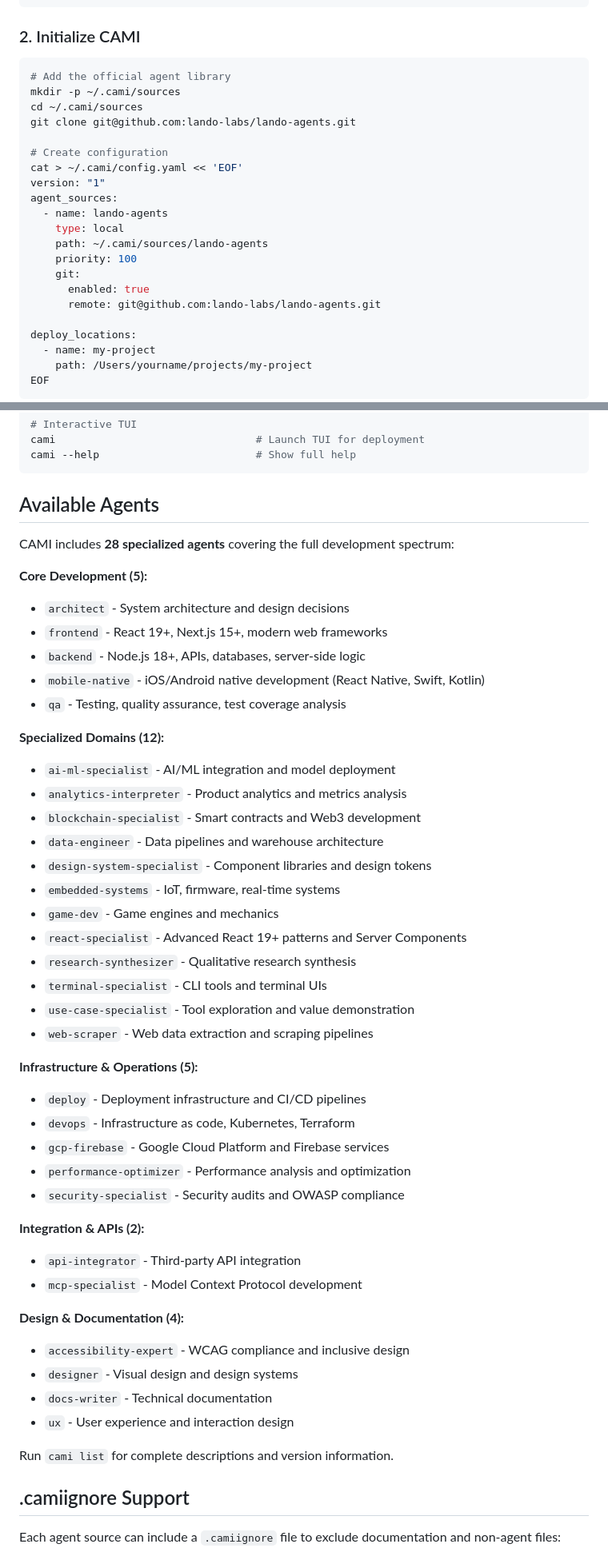
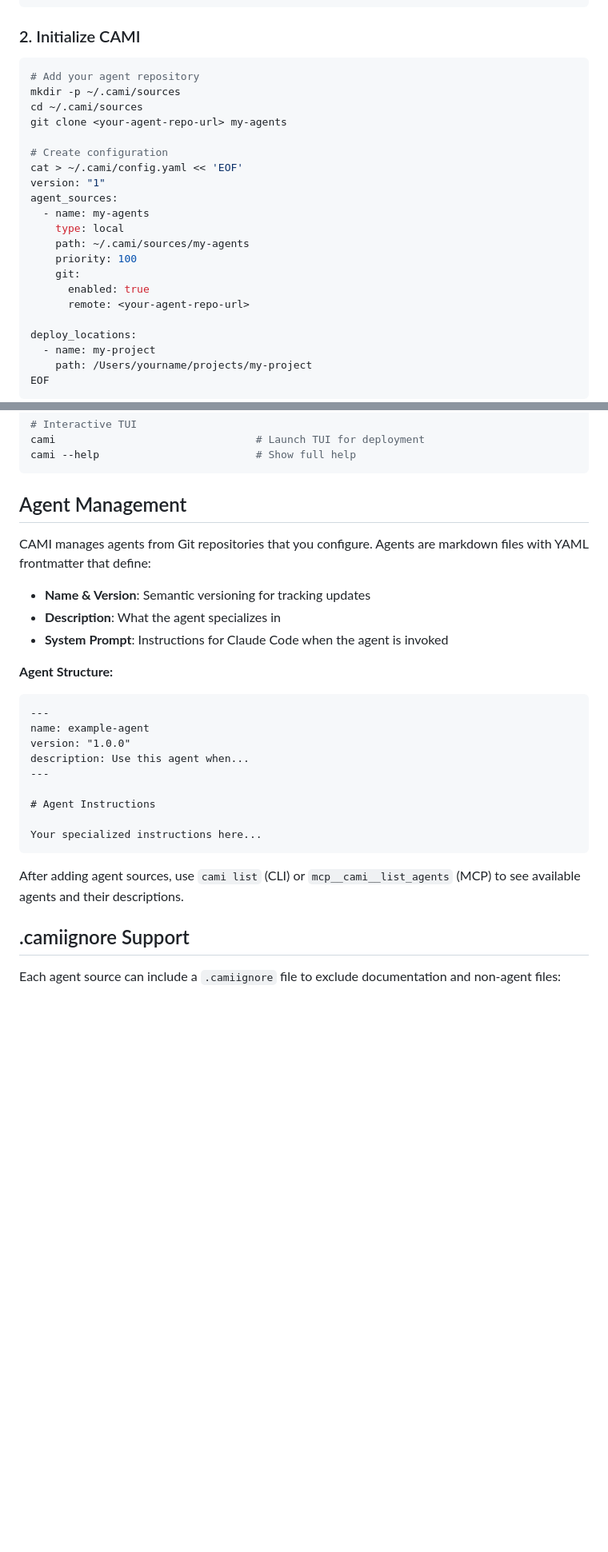
Before and after one commit to lando-labs/cami, a Markdown page: README.md, 2 parts joined by grey strips. Shown at 80% size. Rendered like a GitHub page; blank space fills up the shorter version.

Commit message:
docs: make README source-agnostic for open source release
Removed all references to Lando-specific agent libraries and made
documentation generic and source-agnostic:

- Changed "28 Version-Controlled Agents" to generic "Version-Controlled Agents"
- Removed "official agents" language from feature list
- Updated Quick Start to use generic <your-agent-repo-url> placeholders
- Replaced lando-agents examples with team-agents/my-agents
- Removed entire "Available Agents" section listing 28 specific agents
- Added generic "Agent Management" section explaining agent structure
- Updated all configuration examples to use yourorg/team-agents
- Removed specific agent count from example outputs (28 -> X agents)
- Made priority-based deduplication examples generic

The README now focuses on CAMI's capabilities as a tool rather than
promoting any specific agent library, making it ready for open source
where users bring their own agent repositories.

🤖 Generated with [Claude Code](https://claude.com/claude-code)

Co-Authored-By: Claude <noreply@anthropic.com>

````diff
--- a/README.md
+++ b/README.md
@@ -30,22 +30,22 @@ go build -o cami ./cmd/cami
 ### 2. Initialize CAMI
 
 ```bash
-# Add the official agent library
+# Add your agent repository
 mkdir -p ~/.cami/sources
 cd ~/.cami/sources
-git clone git@github.com:lando-labs/lando-agents.git
+git clone <your-agent-repo-url> my-agents
 
 # Create configuration
 cat > ~/.cami/config.yaml << 'EOF'
 version: "1"
 agent_sources:
-  - name: lando-agents
+  - name: my-agents
     type: local
-    path: ~/.cami/sources/lando-agents
+    path: ~/.cami/sources/my-agents
     priority: 100
     git:
       enabled: true
-      remote: git@github.com:lando-labs/lando-agents.git
+      remote: <your-agent-repo-url>
 
 deploy_locations:
   - name: my-project
@@ -213,49 +209,28 @@ cami                                # Launch TUI for deployment
 cami --help                         # Show full help
 ```
 
-## Available Agents
+## Agent Management
 
-CAMI includes **28 specialized agents** covering the full development spectrum:
+CAMI manages agents from Git repositories that you configure. Agents are markdown files with YAML frontmatter that define:
 
-**Core Development (5):**
-- `architect` - System architecture and design decisions
-- `frontend` - React 19+, Next.js 15+, modern web frameworks
-- `backend` - Node.js 18+, APIs, databases, server-side logic
-- `mobile-native` - iOS/Android native development (React Native, Swift, Kotlin)
-- `qa` - Testing, quality assurance, test coverage analysis
+- **Name & Version**: Semantic versioning for tracking updates
+- **Description**: What the agent specializes in
+- **System Prompt**: Instructions for Claude Code when the agent is invoked
 
-**Specialized Domains (12):**
-- `ai-ml-specialist` - AI/ML integration and model deployment
-- `analytics-interpreter` - Product analytics and metrics analysis
-- `blockchain-specialist` - Smart contracts and Web3 development
-- `data-engineer` - Data pipelines and warehouse architecture
-- `design-system-specialist` - Component libraries and design tokens
-- `embedded-systems` - IoT, firmware, real-time systems
-- `game-dev` - Game engines and mechanics
-- `react-specialist` - Advanced React 19+ patterns and Server Components
-- `research-synthesizer` - Qualitative research synthesis
-- `terminal-specialist` - CLI tools and terminal UIs
-- `use-case-specialist` - Tool exploration and value demonstration
-- `web-scraper` - Web data extraction and scraping pipelines
+**Agent Structure:**
+```markdown
+---
+name: example-agent
+version: "1.0.0"
+description: Use this agent when...
+---
 
-**Infrastructure & Operations (5):**
-- `deploy` - Deployment infrastructure and CI/CD pipelines
-- `devops` - Infrastructure as code, Kubernetes, Terraform
-- `gcp-firebase` - Google Cloud Platform and Firebase services
-- `performance-optimizer` - Performance analysis and optimization
-- `security-specialist` - Security audits and OWASP compliance
+# Agent Instructions
 
-**Integration & APIs (2):**
-- `api-integrator` - Third-party API integration
-- `mcp-specialist` - Model Context Protocol development
+Your specialized instructions here...
+```
 
-**Design & Documentation (4):**
-- `accessibility-expert` - WCAG compliance and inclusive design
-- `designer` - Visual design and design systems
-- `docs-writer` - Technical documentation
-- `ux` - User experience and interaction design
-
-Run `cami list` for complete descriptions and version information.
+After adding agent sources, use `cami list` (CLI) or `mcp__cami__list_agents` (MCP) to see available agents and their descriptions.
 
 ## .camiignore Support
 
````
Also changed, not shown: other parts of README.md (+10 -15 lines).
